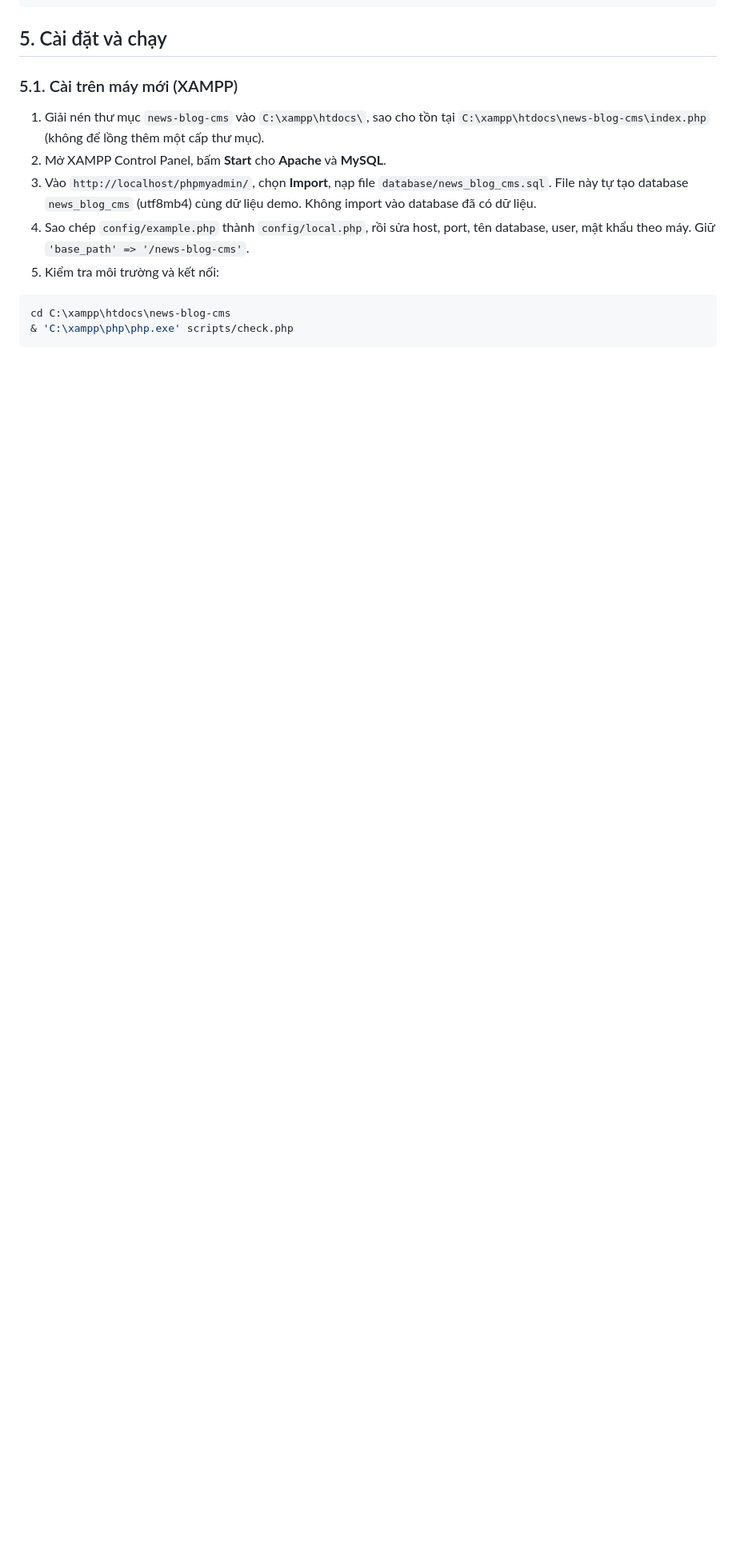
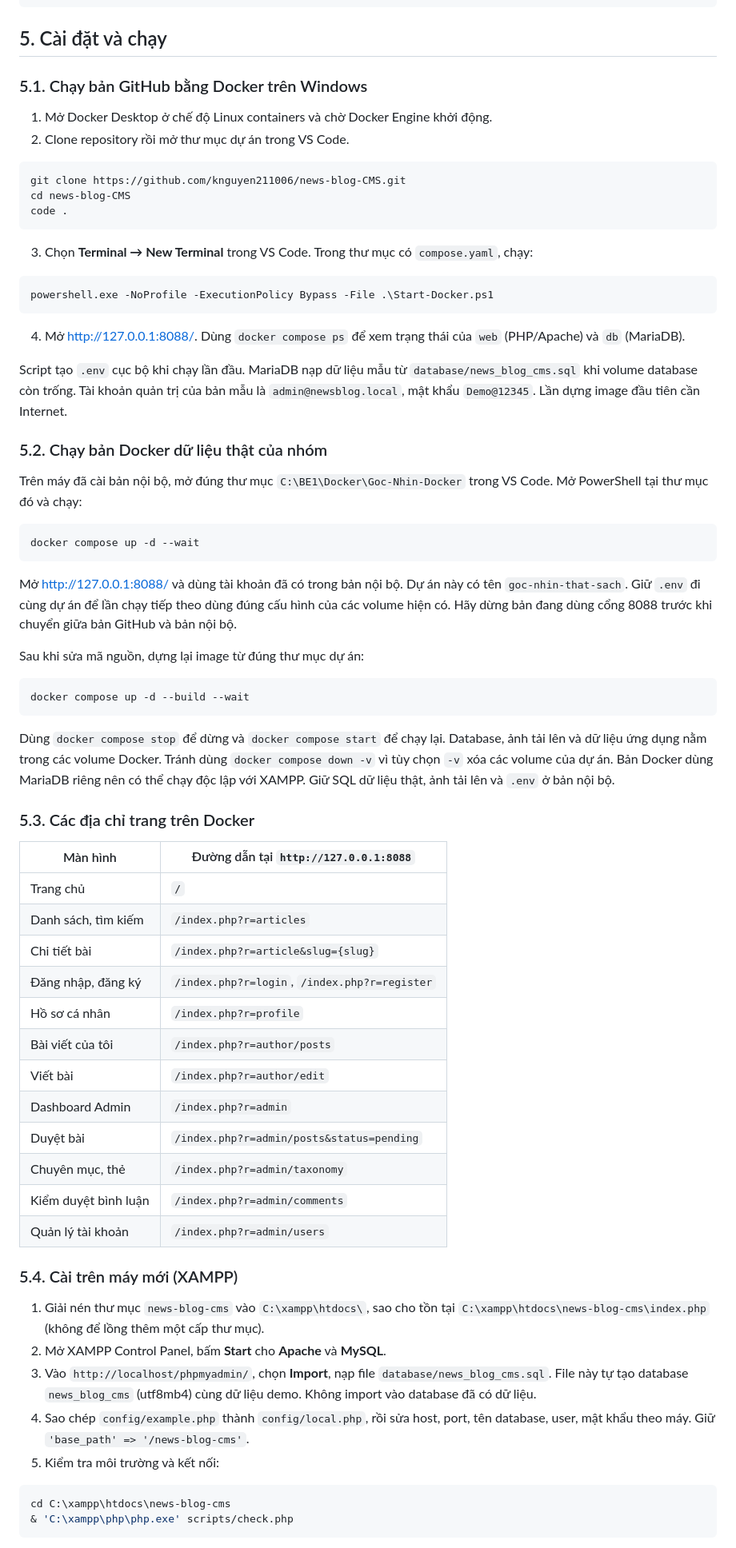
Before and after one commit to knguyen211006/news-blog-CMS, a Markdown page: README.md, the part around one of its changes. Shown at 80% size. Rendered like a GitHub page; blank space fills up the shorter version.

Commit message:
Rewrite installation guide for Docker and XAMPP

````diff
--- a/README.md
+++ b/README.md
@@ -75,7 +75,63 @@ Kiểm tra nhanh PHP (đường dẫn dưới đây là mặc định của XAMP
 
 ## 5. Cài đặt và chạy
 
-### 5.1. Cài trên máy mới (XAMPP)
+### 5.1. Chạy bản GitHub bằng Docker trên Windows
+
+1. Mở Docker Desktop ở chế độ Linux containers và chờ Docker Engine khởi động.
+2. Clone repository rồi mở thư mục dự án trong VS Code.
+
+```powershell
+git clone https://github.com/knguyen211006/news-blog-CMS.git
+cd news-blog-CMS
+code .
+```
+
+3. Chọn **Terminal → New Terminal** trong VS Code. Trong thư mục có `compose.yaml`, chạy:
+
+```powershell
+powershell.exe -NoProfile -ExecutionPolicy Bypass -File .\Start-Docker.ps1
+```
+
+4. Mở <http://127.0.0.1:8088/>. Dùng `docker compose ps` để xem trạng thái của `web` (PHP/Apache) và `db` (MariaDB).
+
+Script tạo `.env` cục bộ khi chạy lần đầu. MariaDB nạp dữ liệu mẫu từ `database/news_blog_cms.sql` khi volume database còn trống. Tài khoản quản trị của bản mẫu là `admin@newsblog.local`, mật khẩu `Demo@12345`. Lần dựng image đầu tiên cần Internet.
+
+### 5.2. Chạy bản Docker dữ liệu thật của nhóm
+
+Trên máy đã cài bản nội bộ, mở đúng thư mục `C:\BE1\Docker\Goc-Nhin-Docker` trong VS Code. Mở PowerShell tại thư mục đó và chạy:
+
+```powershell
+docker compose up -d --wait
+```
+
+Mở <http://127.0.0.1:8088/> và dùng tài khoản đã có trong bản nội bộ. Dự án này có tên `goc-nhin-that-sach`. Giữ `.env` đi cùng dự án để lần chạy tiếp theo dùng đúng cấu hình của các volume hiện có. Hãy dừng bản đang dùng cổng 8088 trước khi chuyển giữa bản GitHub và bản nội bộ.
+
+Sau khi sửa mã nguồn, dựng lại image từ đúng thư mục dự án:
+
+```powershell
+docker compose up -d --build --wait
+```
+
+Dùng `docker compose stop` để dừng và `docker compose start` để chạy lại. Database, ảnh tải lên và dữ liệu ứng dụng nằm trong các volume Docker. Tránh dùng `docker compose down -v` vì tùy chọn `-v` xóa các volume của dự án. Bản Docker dùng MariaDB riêng nên có thể chạy độc lập với XAMPP. Giữ SQL dữ liệu thật, ảnh tải lên và `.env` ở bản nội bộ.
+
+### 5.3. Các địa chỉ trang trên Docker
+
+| Màn hình | Đường dẫn tại `http://127.0.0.1:8088` |
+|---|---|
+| Trang chủ | `/` |
+| Danh sách, tìm kiếm | `/index.php?r=articles` |
+| Chi tiết bài | `/index.php?r=article&slug={slug}` |
+| Đăng nhập, đăng ký | `/index.php?r=login`, `/index.php?r=register` |
+| Hồ sơ cá nhân | `/index.php?r=profile` |
+| Bài viết của tôi | `/index.php?r=author/posts` |
+| Viết bài | `/index.php?r=author/edit` |
+| Dashboard Admin | `/index.php?r=admin` |
+| Duyệt bài | `/index.php?r=admin/posts&status=pending` |
+| Chuyên mục, thẻ | `/index.php?r=admin/taxonomy` |
+| Kiểm duyệt bình luận | `/index.php?r=admin/comments` |
+| Quản lý tài khoản | `/index.php?r=admin/users` |
+
+### 5.4. Cài trên máy mới (XAMPP)
 
 1. Giải nén thư mục `news-blog-cms` vào `C:\xampp\htdocs\`, sao cho tồn tại `C:\xampp\htdocs\news-blog-cms\index.php` (không để lồng thêm một cấp thư mục).
 2. Mở XAMPP Control Panel, bấm **Start** cho **Apache** và **MySQL**.
````
Also changed, not shown: other parts of README.md (+1 -34 lines).
